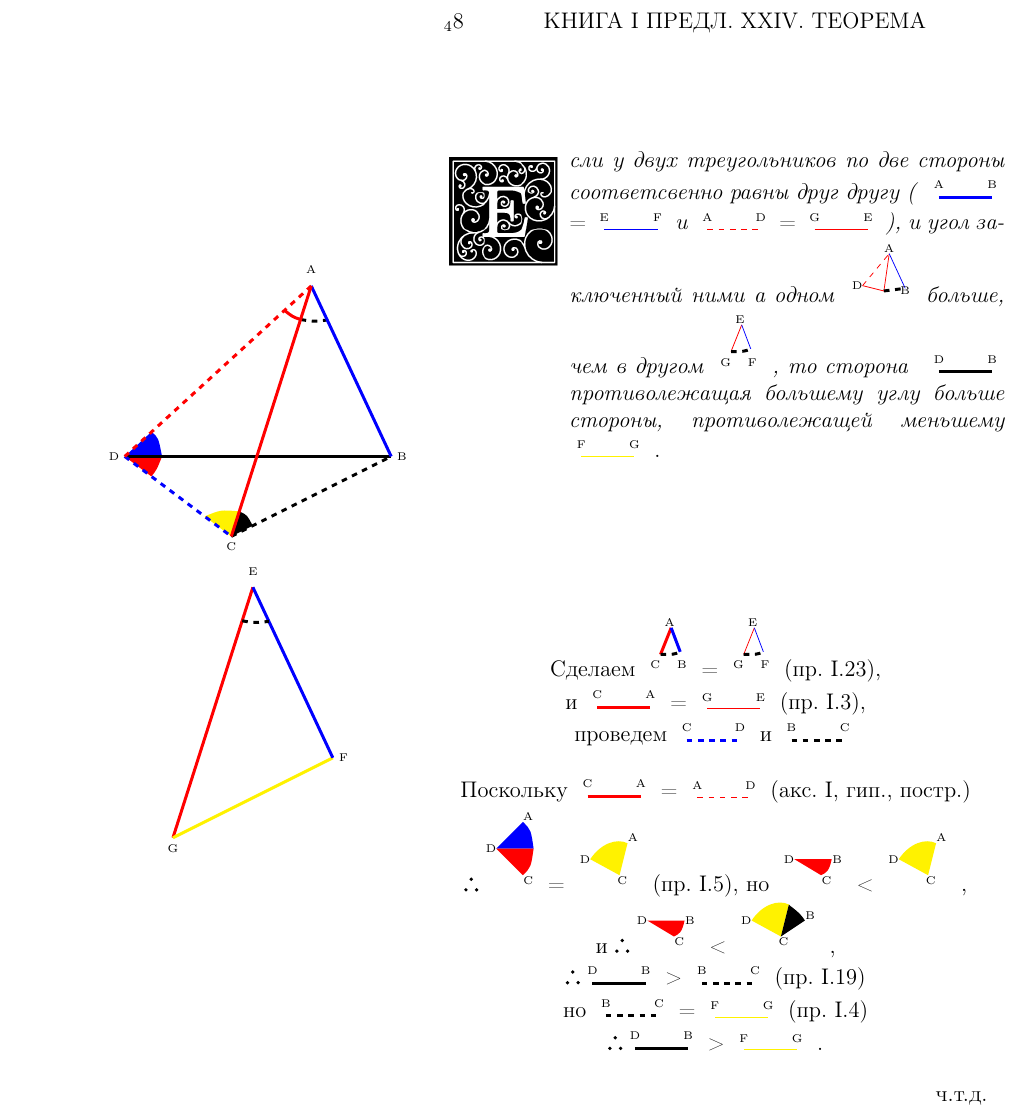
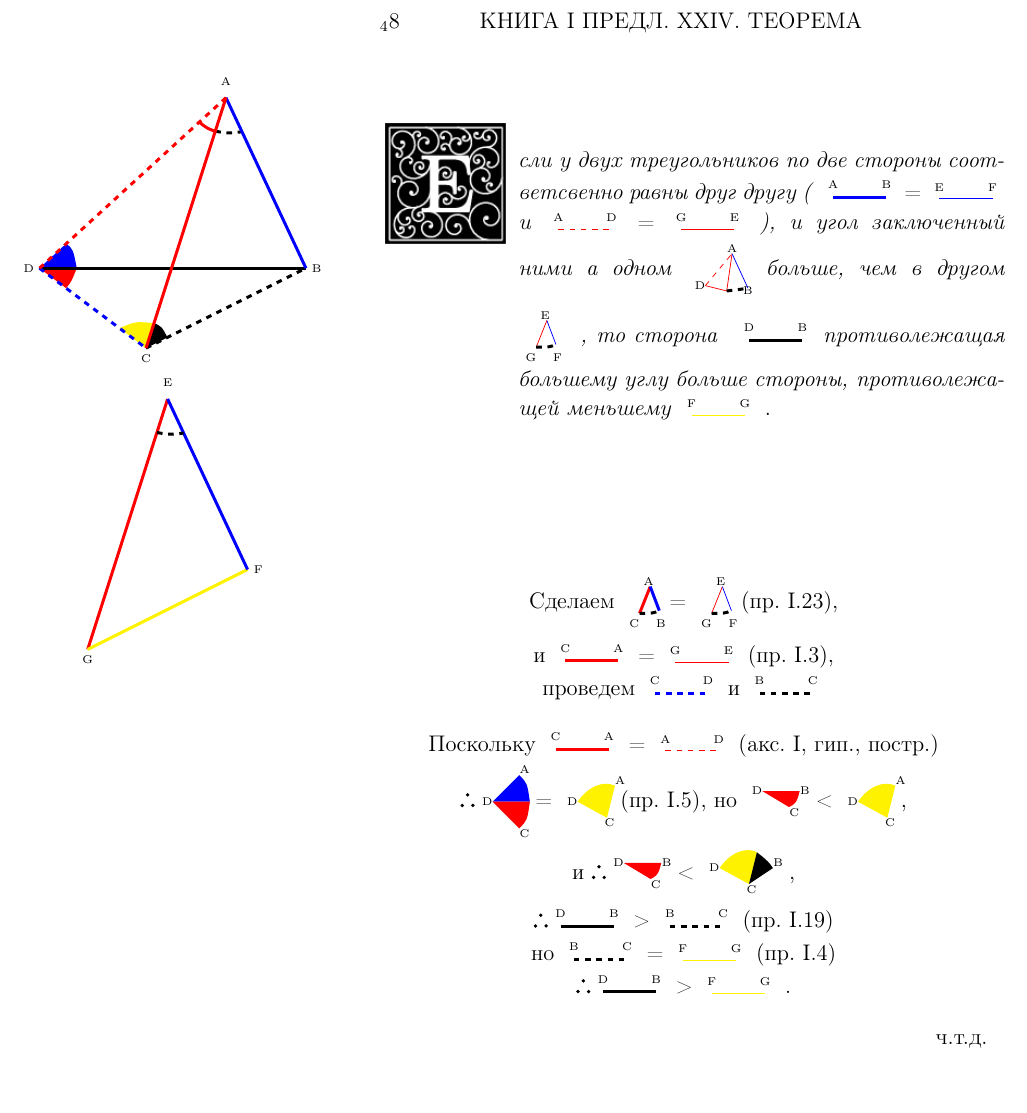
Before and after one commit to ldpst/itmo, a LaTeX document (sem-1_inf/labs/lab6/add2/add2.tex): part of the page, cut so that both start at the same text, the shorter picture padded with empty space. Compiled offline with pdfLaTeX.

Commit message:
inf: 💿 lab6 ~~~ ready

```diff
--- a/sem-1_inf/labs/lab6/add2/add2.tex
+++ b/sem-1_inf/labs/lab6/add2/add2.tex
@@ -1,7 +1,7 @@
 \documentclass[12pt,a4paper]{report}
 \usepackage[utf8]{inputenc}
 \usepackage{geometry}
-\geometry{left=2cm,right=2cm,top=1.5cm,bottom=1.5cm}
+\geometry{left=0cm,right=2cm,top=1.5cm,bottom=1.5cm}
 \usepackage{graphicx}
 \usepackage{tikz}
 
@@ -102,7 +104,9 @@
                 \draw[blue] (0.8, -0.15) -- (0.5, 0.5);
                 \node[font=\tiny] at (0.8, -0.2) {B};
             \end{tikzpicture}
+        \end{minipage}
         \textit{больше, чем в другом}
+        \begin{minipage}{1cm}
             \begin{tikzpicture}
                 \draw[red] (0, 0) -- (0.2, 0.5);
                 \draw[blue] (0.2, 0.5) -- (0.37, 0.05);
@@ -135,7 +141,9 @@
                     \node[font=\tiny] at (0.17, 0.6) {A};
                     \node[font=\tiny] at (0.4, -0.2) {B};
                 \end{tikzpicture}
+            \end{minipage}
             =
+            \begin{minipage}{0.75cm}
                 \begin{tikzpicture}
                     \draw[red] (0, 0) -- (0.2, 0.5);
                     \draw[blue] (0.2, 0.5) -- (0.37, 0.05);
@@ -194,37 +204,47 @@
                 \node[font=\tiny] at (0.6, 0.6) {A};
                 \node[font=\tiny] at (0.6, -0.6) {C};
             \end{tikzpicture}
+        \end{minipage}
         =
+        \begin{minipage}{1cm}
             \begin{tikzpicture}
                 \fill[yellow] (0, 0) .. controls (0.2, 0.3) and (0.5, 0.4) .. (0.7, 0.3) -- (0.55, -0.3) -- cycle;
                 \node[font=\tiny] at (-0.1, 0) {D};
                 \node[font=\tiny] at (0.6, -0.4) {C};
                 \node[font=\tiny] at (0.8, 0.4) {A};
             \end{tikzpicture}
+        \end{minipage}
         (пр. I.5), но
+        \begin{minipage}{1.2cm}
             \begin{tikzpicture}
                 \fill[red] (0, 0) -- (0.7, 0) .. controls (0.65, -0.23) and (0.6, -0.25) .. (0.5, -0.3) -- cycle;
                 \node[font=\tiny] at (-0.1, 0) {D};
                 \node[font=\tiny] at (0.8, 0) {B};
                 \node[font=\tiny] at (0.6, -0.4) {C};
             \end{tikzpicture}
+        \end{minipage}
         <
+        \begin{minipage}{1cm}
             \begin{tikzpicture}
                 \fill[yellow] (0, 0) .. controls (0.2, 0.3) and (0.5, 0.4) .. (0.7, 0.3) -- (0.55, -0.3) -- cycle;
                 \node[font=\tiny] at (-0.1, 0) {D};
                 \node[font=\tiny] at (0.6, -0.4) {C};
                 \node[font=\tiny] at (0.8, 0.4) {A};
             \end{tikzpicture}
+        \end{minipage}
         ,\\
         и
         \dts
+        \begin{minipage}{1.2cm}
             \begin{tikzpicture}
                 \fill[red] (0, 0) -- (0.7, 0) .. controls (0.65, -0.23) and (0.6, -0.25) .. (0.5, -0.3) -- cycle;
                 \node[font=\tiny] at (-0.1, 0) {D};
                 \node[font=\tiny] at (0.8, 0) {B};
                 \node[font=\tiny] at (0.6, -0.4) {C};
             \end{tikzpicture}
+        \end{minipage}
         <
+        \begin{minipage}{1.5cm}
             \begin{tikzpicture}
                 \fill[yellow] (0, 0) .. controls (0.2, 0.3) and (0.5, 0.4) .. (0.7, 0.3) -- (0.55, -0.3) -- cycle;
                 \fill[black] (0.55, -0.3) -- (1, 0) .. controls (0.9, 0.17) and (0.7, 0.28) .. (0.7, 0.3);
```
Also changed, not shown: sem-1_inf/labs/lab6/add2/add2.tex (7 more changed lines). Lines whose indentation alone changed are shown as unchanged.
